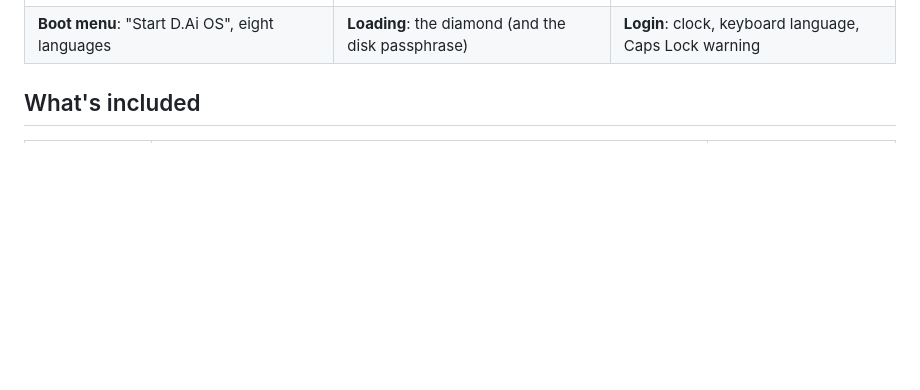
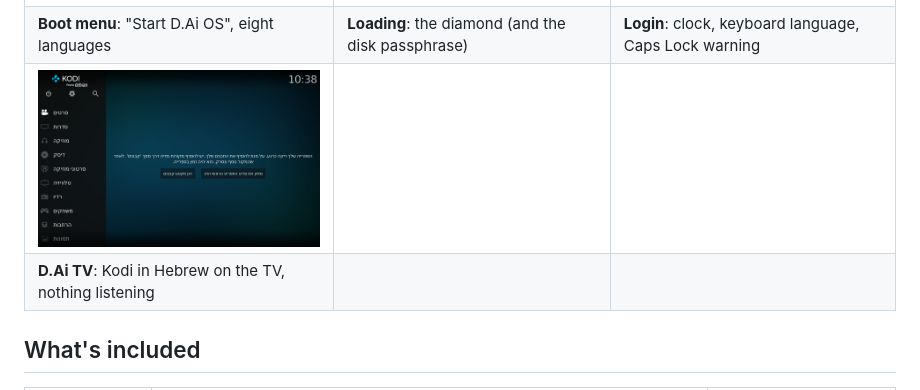
Before and after one commit to diamondrubinny/D.Ai, a Markdown page: README.md, the part around the change. Rendered like a GitHub page; pictures changed too: docs/screenshots/tv-desktop.png (added); blank space fills up the shorter version.

Commit message:
TV: the verified Kodi screenshot in Hebrew in the README
Claude-Session: https://claude.ai/code/session_01Vg2u3fEwYHBgtWLCRkp3Co
Signed-off-by: Diamond Rubinny <d@rubinny.net>

```diff
--- a/README.md
+++ b/README.md
@@ -39,6 +39,8 @@ Every picture is taken automatically in CI, from the ISO booted in a virtual mac
 | **MOM**: apps, not processes, explained in plain words | **D.Ai Clip**: never keeps passwords | **Welcome** in Arabic, right to left |
 | ![The USB boot menu](docs/screenshots/boot-menu.png) | ![The loading screen](docs/screenshots/boot-splash.png) | ![The login screen](docs/screenshots/login.png) |
 | **Boot menu**: "Start D.Ai OS", eight languages | **Loading**: the diamond (and the disk passphrase) | **Login**: clock, keyboard language, Caps Lock warning |
+| ![D.Ai TV: Kodi full screen in Hebrew](docs/screenshots/tv-desktop.png) | | |
+| **D.Ai TV**: Kodi in Hebrew on the TV, nothing listening | | |
 
 ## What's included
 
```
Also changed, not shown: docs/TV.md (+2 -2 lines).
